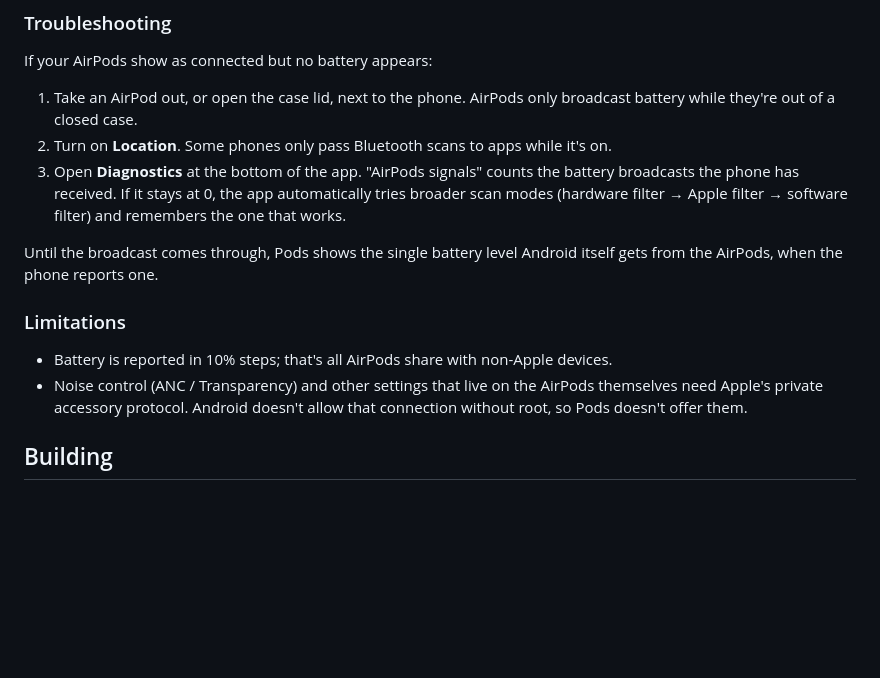
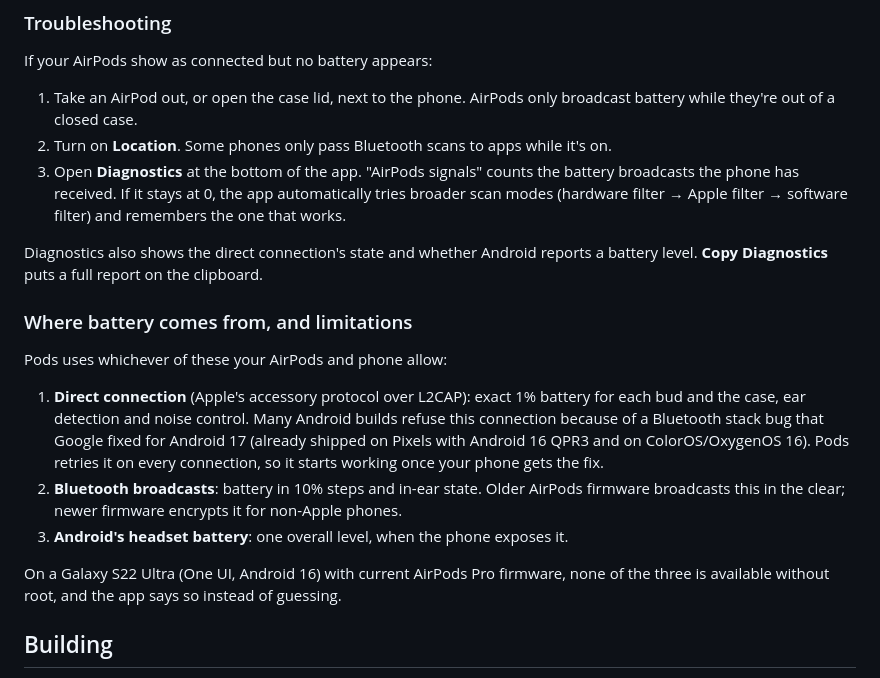
Before and after one commit to Donix1337/Calella-2026, a Markdown page: airpods-app/README.md, the part around the change. GitHub-like rendering; blank space fills up the shorter version.

Commit message:
Explain when no battery source is available; retry AAP without auth
On some phones every battery source is blocked: the AirPods only
broadcast encrypted status, the direct AAP channel is refused by the
Bluetooth stack, and Android reports no headset battery. The home
screen now says so plainly, with a retry, instead of a generic waiting
card. The direct connection also retries with an unauthenticated
socket before giving up, and the README explains the three battery
sources and their limits.

Co-Authored-By: Claude Opus 5.5 <noreply@anthropic.com>
Claude-Session: https://claude.ai/code/session_015kK38izfoTBkPa3pB8ceiP

```diff
--- a/airpods-app/README.md
+++ b/airpods-app/README.md
@@ -65,15 +65,24 @@ If your AirPods show as connected but no battery appears:
    broader scan modes (hardware filter → Apple filter → software filter) and remembers
    the one that works.
 
-Until the broadcast comes through, Pods shows the single battery level Android itself
-gets from the AirPods, when the phone reports one.
+Diagnostics also shows the direct connection's state and whether Android reports a
+battery level. **Copy Diagnostics** puts a full report on the clipboard.
 
-### Limitations
+### Where battery comes from, and limitations
 
-- Battery is reported in 10% steps; that's all AirPods share with non-Apple devices.
-- Noise control (ANC / Transparency) and other settings that live on the AirPods
-  themselves need Apple's private accessory protocol. Android doesn't allow that
-  connection without root, so Pods doesn't offer them.
+Pods uses whichever of these your AirPods and phone allow:
+
+1. **Direct connection** (Apple's accessory protocol over L2CAP): exact 1% battery for
+   each bud and the case, ear detection and noise control. Many Android builds refuse
+   this connection because of a Bluetooth stack bug that Google fixed for Android 17
+   (already shipped on Pixels with Android 16 QPR3 and on ColorOS/OxygenOS 16). Pods
+   retries it on every connection, so it starts working once your phone gets the fix.
+2. **Bluetooth broadcasts**: battery in 10% steps and in-ear state. Older AirPods firmware
+   broadcasts this in the clear; newer firmware encrypts it for non-Apple phones.
+3. **Android's headset battery**: one overall level, when the phone exposes it.
+
+On a Galaxy S22 Ultra (One UI, Android 16) with current AirPods Pro firmware, none of
+the three is available without root, and the app says so instead of guessing.
 
 ## Building
 
```
